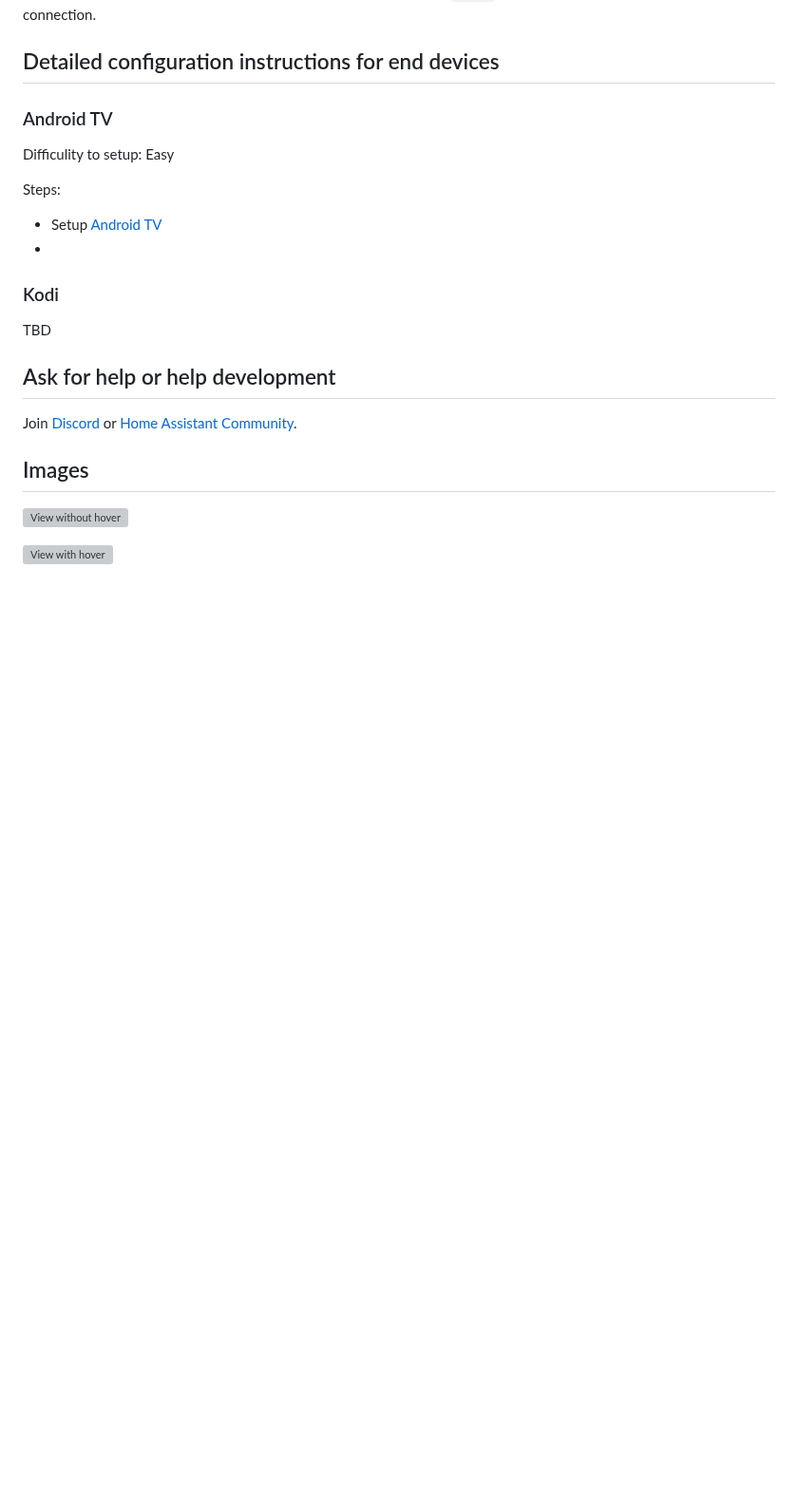
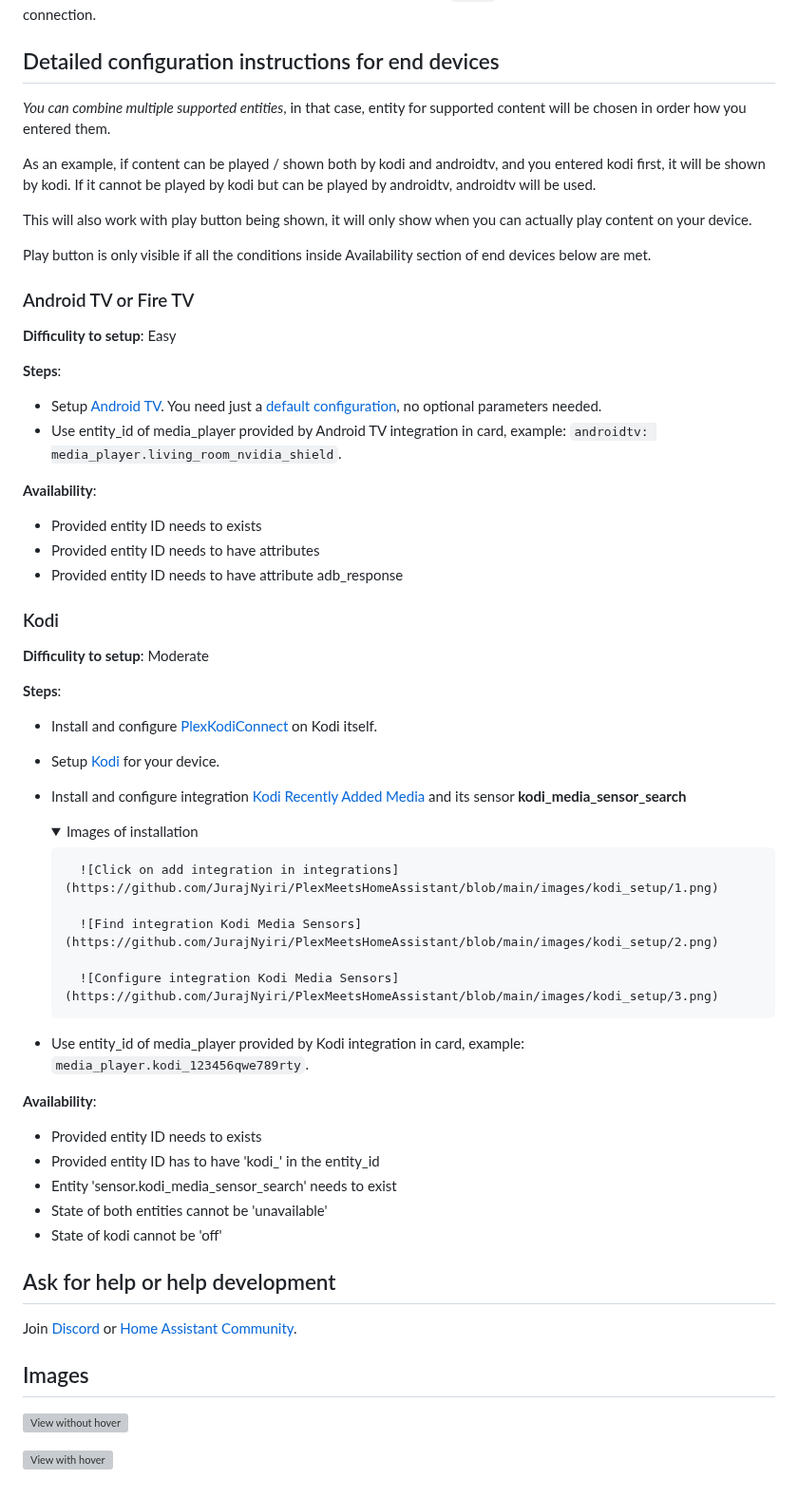
Before and after one commit to JurajNyiri/PlexMeetsHomeAssistant, a Markdown page: README.md, the part around one of its changes. Shown at 95% size. Rendered like a GitHub page; folded sections open; blank space fills up the shorter version; grey boxes are pictures that could not be loaded.

Commit message:
Update: Detailed instructions for kodi&android TV

```diff
--- a/README.md
+++ b/README.md
@@ -62,18 +52,59 @@ If you are using Home Assistant via HTTPS, you need to specify port `https` for
 
 ## Detailed configuration instructions for end devices
 
-### Android TV
+_You can combine multiple supported entities_, in that case, entity for supported content will be chosen in order how you entered them.
 
-Difficulity to setup: Easy
+As an example, if content can be played / shown both by kodi and androidtv, and you entered kodi first, it will be shown by kodi. If it cannot be played by kodi but can be played by androidtv, androidtv will be used.
 
-Steps:
+This will also work with play button being shown, it will only show when you can actually play content on your device.
 
-- Setup [Android TV](https://www.home-assistant.io/integrations/androidtv/)
--
+Play button is only visible if all the conditions inside Availability section of end devices below are met.
+
+### Android TV or Fire TV
+
+**Difficulity to setup**: Easy
+
+**Steps**:
+
+- Setup [Android TV](https://www.home-assistant.io/integrations/androidtv/). You need just a [default configuration](https://www.home-assistant.io/integrations/androidtv/#configuration), no optional parameters needed.
+- Use entity_id of media_player provided by Android TV integration in card, example: `androidtv: media_player.living_room_nvidia_shield`.
+
+**Availability**:
+
+- Provided entity ID needs to exists
+- Provided entity ID needs to have attributes
+- Provided entity ID needs to have attribute adb_response
 
 ### Kodi
 
-TBD
+**Difficulity to setup**: Moderate
+
+**Steps**:
+
+- Install and configure [PlexKodiConnect](https://github.com/croneter/PlexKodiConnect#download-and-installation) on Kodi itself.
+- Setup [Kodi](https://www.home-assistant.io/integrations/kodi/) for your device.
+- Install and configure integration [Kodi Recently Added Media](https://github.com/jtbgroup/kodi-media-sensors#installation) and its sensor **kodi_media_sensor_search**
+
+    <details>
+    <summary>Images of installation</summary>
+
+        ![Click on add integration in integrations](https://github.com/JurajNyiri/PlexMeetsHomeAssistant/blob/main/images/kodi_setup/1.png)
+
+        ![Find integration Kodi Media Sensors](https://github.com/JurajNyiri/PlexMeetsHomeAssistant/blob/main/images/kodi_setup/2.png)
+
+        ![Configure integration Kodi Media Sensors](https://github.com/JurajNyiri/PlexMeetsHomeAssistant/blob/main/images/kodi_setup/3.png)
+
+    </details>
+
+- Use entity_id of media_player provided by Kodi integration in card, example: `media_player.kodi_123456qwe789rty`.
+
+**Availability**:
+
+- Provided entity ID needs to exists
+- Provided entity ID has to have 'kodi\_' in the entity_id
+- Entity 'sensor.kodi_media_sensor_search' needs to exist
+- State of both entities cannot be 'unavailable'
+- State of kodi cannot be 'off'
 
 ## Ask for help or help development
 
```
Also changed, not shown: other parts of README.md (+2 -12 lines), images/kodi_setup/1.png (added), images/kodi_setup/2.png (added), images/kodi_setup/3.png (added).
